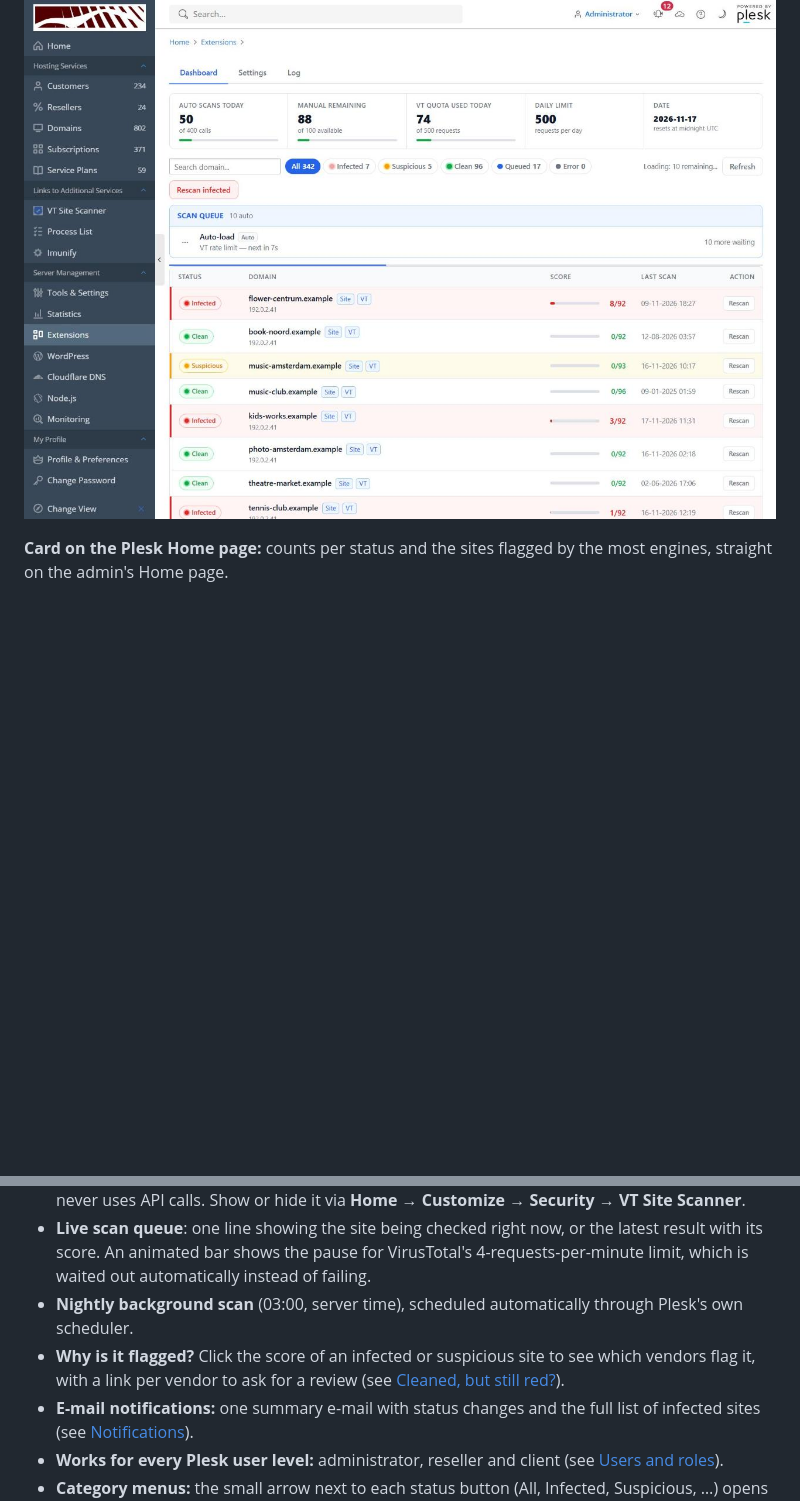
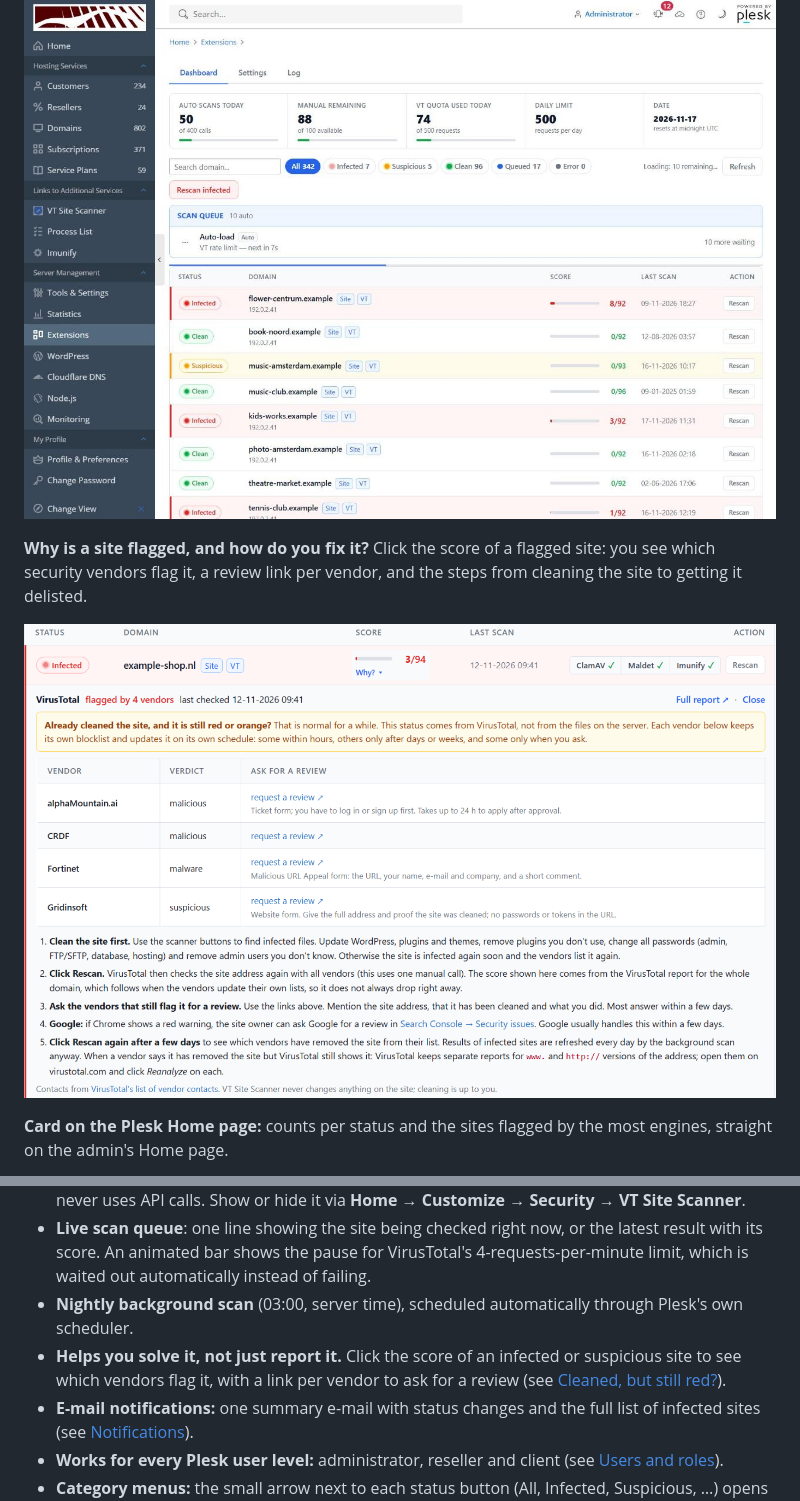
Before and after one commit to dzaal/VT-Scanner-for-Plesk, a Markdown page: README.md, 2 parts joined by grey strips. Rendered like a GitHub page; pictures changed too: docs/screenshots/why-flagged.png (added); blank space fills up the shorter version.

Commit message:
README: screenshot and explanation of the why-flagged panel

```diff
--- a/README.md
+++ b/README.md
@@ -24,6 +24,10 @@ VT Site Scanner makes that quota go a long way:
 **Scanner dashboard:** every hosted website with its status, detection score and a Rescan button. The scan queue at the top shows what is being checked right now.
 
 ![VT Site Scanner dashboard in Plesk](docs/screenshots/scanner-dashboard.png)
+
+**Why is a site flagged, and how do you fix it?** Click the score of a flagged site: you see which security vendors flag it, a review link per vendor, and the steps from cleaning the site to getting it delisted.
+
+![Vendors that flag a site, with review links and the steps to get delisted](docs/screenshots/why-flagged.png)
 
 **Card on the Plesk Home page:** counts per status and the sites flagged by the most engines, straight on the admin's Home page.
 
@@ -60,7 +64,7 @@ VT Site Scanner was built to fix that:
 - **Home page card** for the Plesk admin (Plesk 18.0.60 or newer): infected / suspicious / clean counts and the worst-scoring sites, styled like Plesk's own cards. It reads cached results only and never uses API calls. Show or hide it via **Home → Customize → Security → VT Site Scanner**.
 - **Live scan queue**: one line showing the site being checked right now, or the latest result with its score. An animated bar shows the pause for VirusTotal's 4-requests-per-minute limit, which is waited out automatically instead of failing.
 - **Nightly background scan** (03:00, server time), scheduled automatically through Plesk's own scheduler.
-- **Why is it flagged?** Click the score of an infected or suspicious site to see which vendors flag it, with a link per vendor to ask for a review (see [Cleaned, but still red?](#cleaned-but-still-red)).
+- **Helps you solve it, not just report it.** Click the score of an infected or suspicious site to see which vendors flag it, with a link per vendor to ask for a review (see [Cleaned, but still red?](#cleaned-but-still-red)).
 - **E-mail notifications:** one summary e-mail with status changes and the full list of infected sites (see [Notifications](#notifications)).
 - **Works for every Plesk user level:** administrator, reseller and client (see [Users and roles](#users-and-roles)).
 - **Category menus:** the small arrow next to each status button (All, Infected, Suspicious, …) opens a menu with **Rescan**, which rescans every site in that category, worst first and never more than today's manual budget allows. The menu next to **All** also has **Refresh site list**.
```
Also changed, not shown: other parts of README.md (+4 -0 lines).
